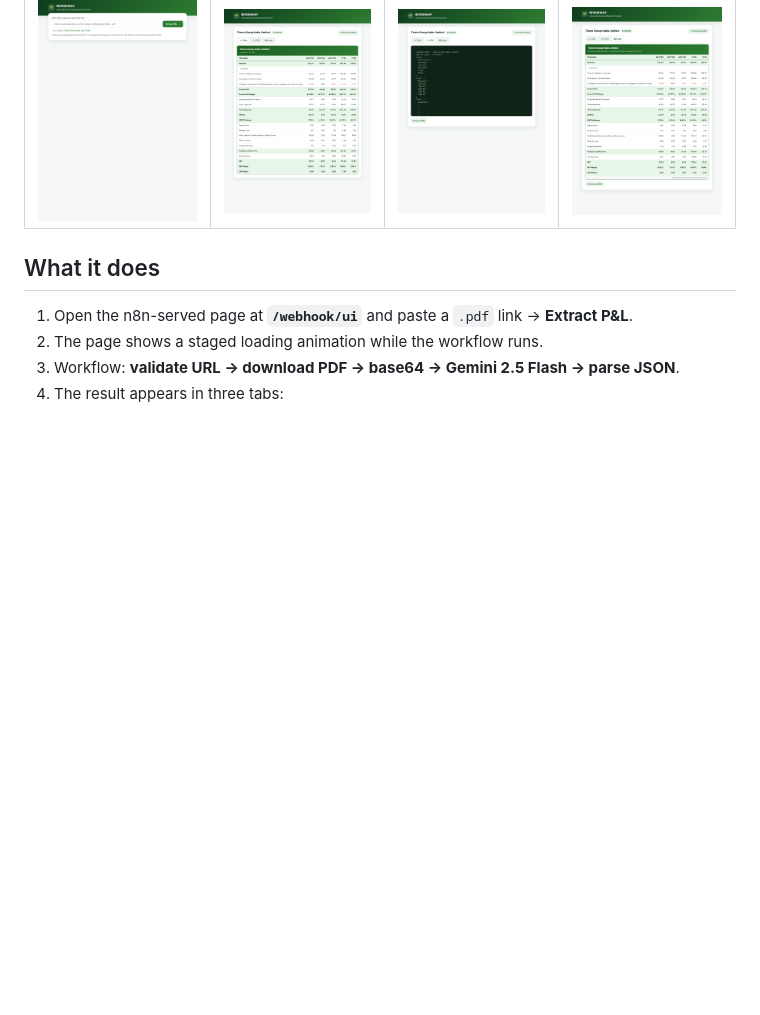
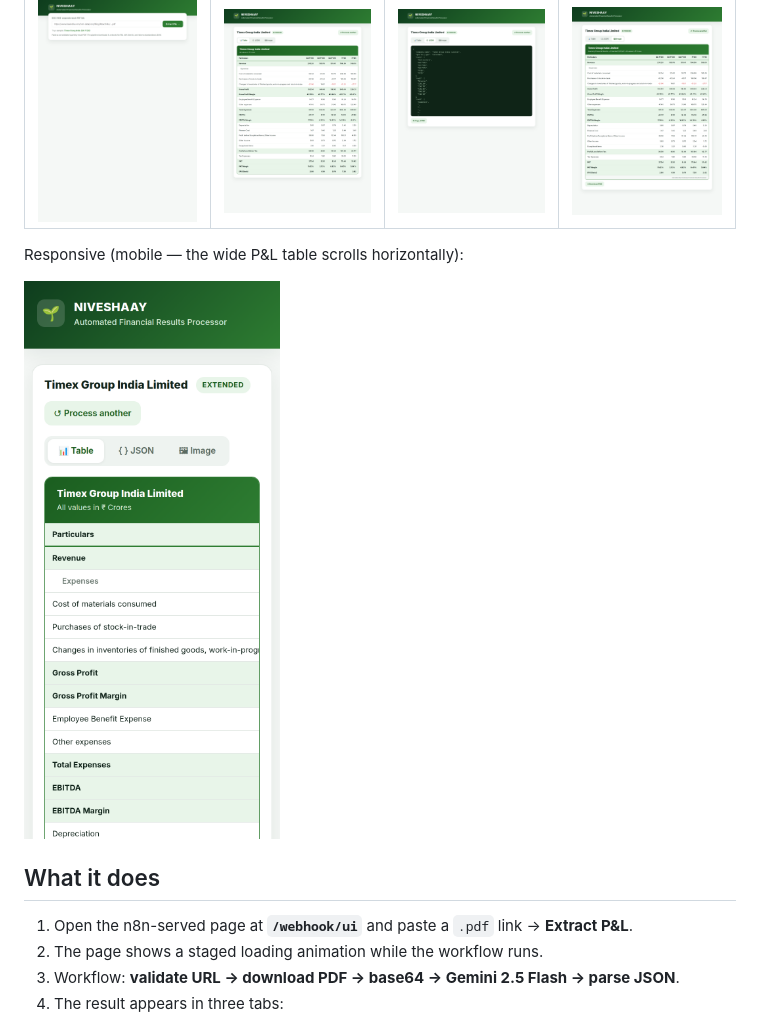
Before and after one commit to Ashish926592/niveshaay-task, a Markdown page: README.md, the part around the change. Drawn GitHub-style; pictures changed too: screenshots/05-mobile.png (added); blank space fills up the shorter version.

```diff
--- a/README.md
+++ b/README.md
@@ -17,6 +17,10 @@ UI shows the result as a **Table**, raw **JSON** (copyable), and a downloadable
 | Landing | Table | JSON | Image |
 |---|---|---|---|
 | ![landing](screenshots/01-landing.png) | ![table](screenshots/02-table.png) | ![json](screenshots/03-json.png) | ![image](screenshots/04-image.png) |
+
+Responsive (mobile — the wide P&L table scrolls horizontally):
+
+<img src="screenshots/05-mobile.png" width="320" alt="mobile" />
 
 ## What it does
 
```
Also changed, not shown: 2 other files.
